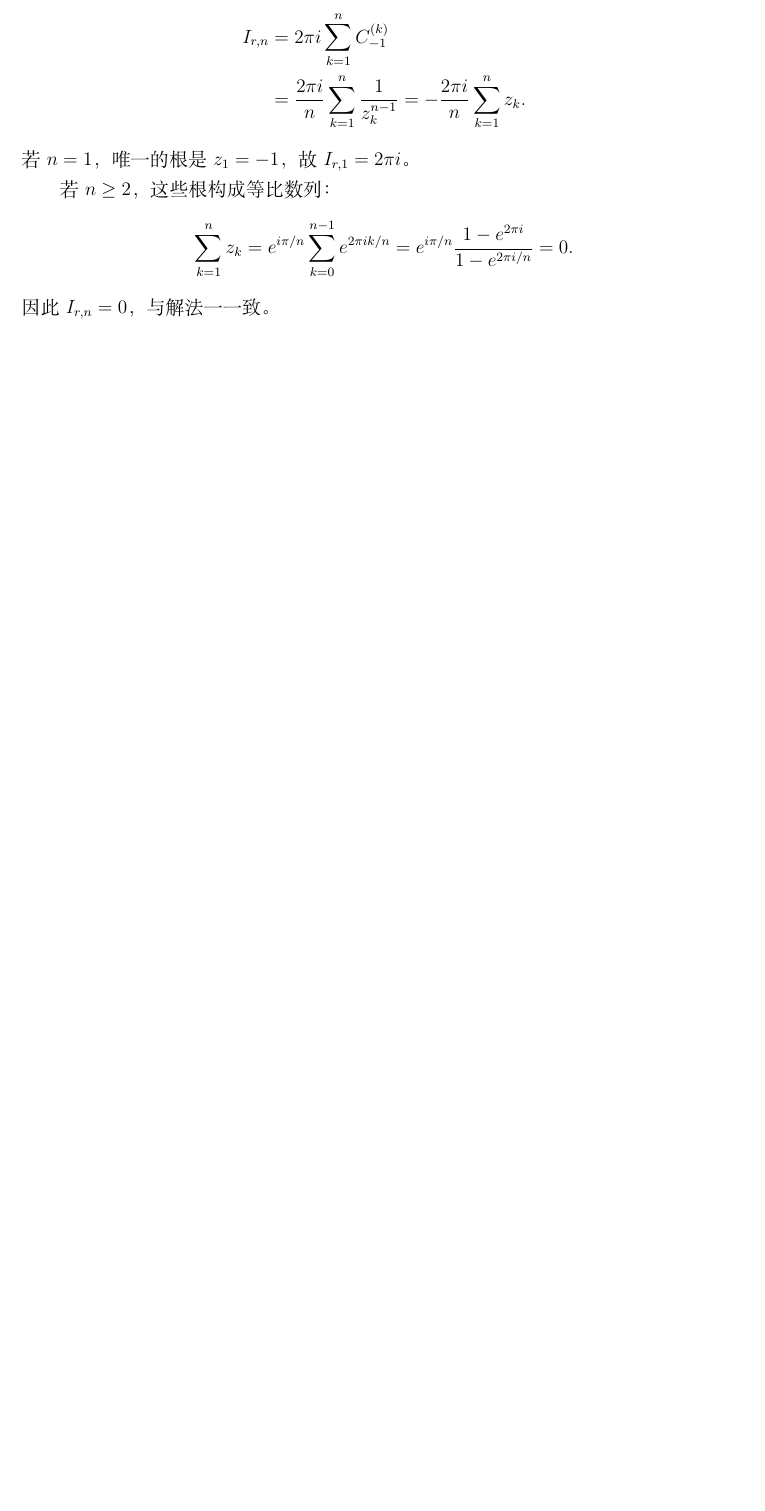
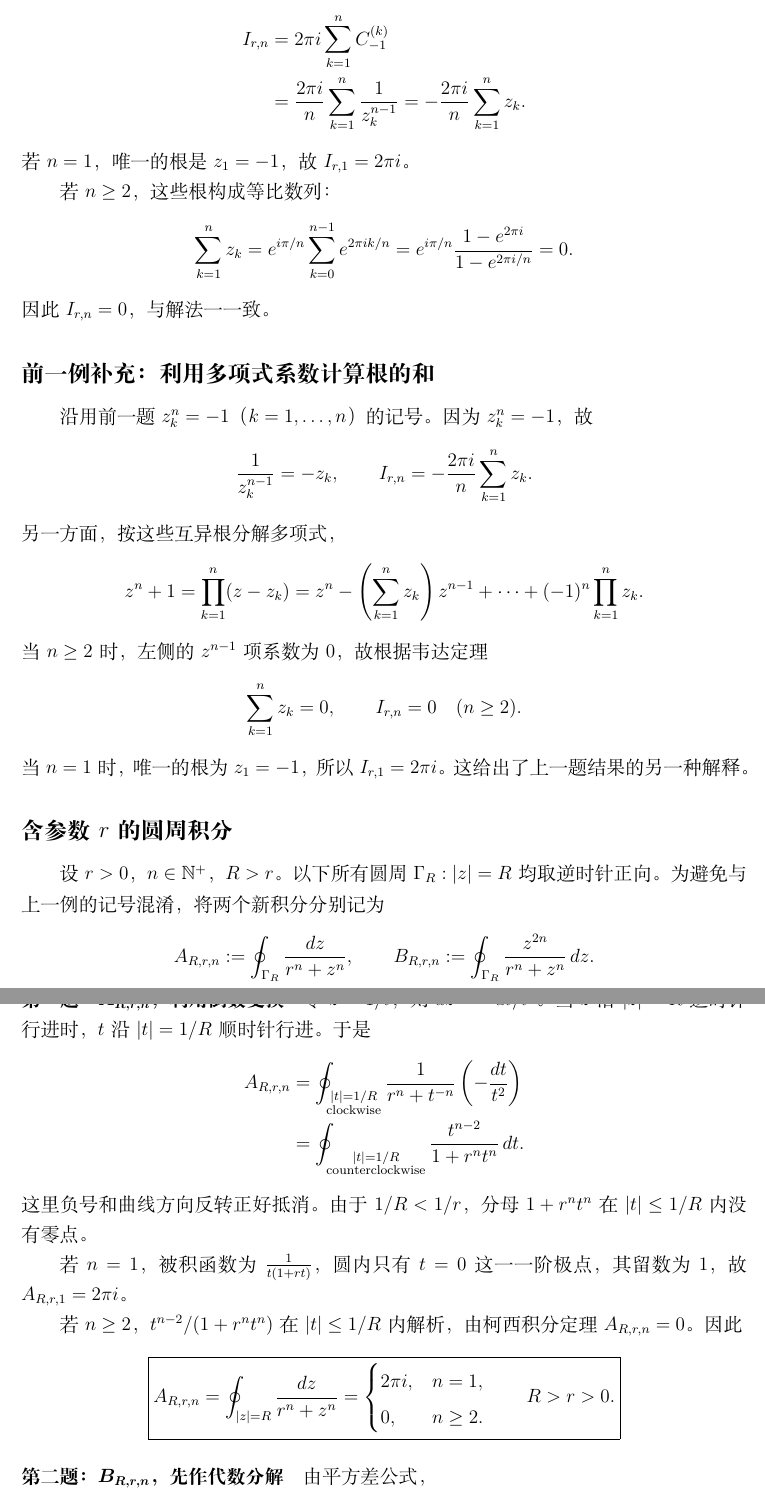
Before and after one commit to hukoutaotao/note, a LaTeX document (main.tex): part of page 10 of 10 before the commit and two parts of pages 10 and 11 of 11 after it, the two joined at a grey line, cut so that both start at the same text, the shorter picture padded with empty space. Compiled offline with XeLaTeX.

Commit message:
Append board 10: Vieta root sum and two parameterized contour integrals

```diff
--- a/main.tex
+++ b/main.tex
@@ -651,3 +651,76 @@ $I_{r,1}=2\pi i$。
 \]
 因此 $I_{r,n}=0$，与解法一一致。
 
+
+% 第 10 张板书：根的求和与参数化圆周积分。
+\subsection*{前一例补充：利用多项式系数计算根的和}
+沿用前一题 $z_k^n=-1$（$k=1,\ldots,n$）的记号。
+因为 $z_k^n=-1$，故
+\[
+   \frac1{z_k^{n-1}}=-z_k,
+   \qquad
+   I_{r,n}=-\frac{2\pi i}{n}\sum_{k=1}^{n}z_k.
+\]
+另一方面，按这些互异根分解多项式，
+\[
+  z^n+1=\prod_{k=1}^{n}(z-z_k)
+  =z^n-\left(\sum_{k=1}^{n}z_k\right)z^{n-1}
+  +\cdots+(-1)^n\prod_{k=1}^{n}z_k.
+\]
+当 $n\ge2$ 时，左侧的 $z^{n-1}$ 项系数为 $0$，
+故根据韦达定理
+\[
+  \sum_{k=1}^{n}z_k=0,\qquad I_{r,n}=0\quad(n\ge2).
+\]
+当 $n=1$ 时，唯一的根为 $z_1=-1$，所以
+$I_{r,1}=2\pi i$。这给出了上一题结果的另一种解释。
+
+\subsection*{含参数 $r$ 的圆周积分}
+设 $r>0$，$n\in\mathbb N^+$，$R>r$。
+以下所有圆周 $\Gamma_R:|z|=R$ 均取逆时针正向。
+为避免与上一例的记号混淆，将两个新积分分别记为
+\[
+  A_{R,r,n}:=\oint_{\Gamma_R}\frac{dz}{r^n+z^n},
+  \qquad
+  B_{R,r,n}:=\oint_{\Gamma_R}\frac{z^{2n}}{r^n+z^n}\,dz.
+\]
+
+\paragraph{第一题：$\boldsymbol{A_{R,r,n}}$，利用倒数变换}
+令 $z=1/t$，则 $dz=-dt/t^2$。
+当 $z$ 沿 $|z|=R$ 逆时针行进时，
+$t$ 沿 $|t|=1/R$ 顺时针行进。于是
+\begin{align*}
+  A_{R,r,n}
+  &=\oint_{\substack{|t|=1/R\\\mathrm{clockwise}}}
+      \frac{1}{r^n+t^{-n}}
+      \left(-\frac{dt}{t^2}\right)\\
+  &=\oint_{\substack{|t|=1/R\\\mathrm{counterclockwise}}}
+      \frac{t^{n-2}}{1+r^n t^n}\,dt.
+\end{align*}
+这里负号和曲线方向反转正好抵消。
+由于 $1/R<1/r$，分母 $1+r^nt^n$ 在
+$|t|\le 1/R$ 内没有零点。
+
+若 $n=1$，被积函数为
+$\frac{1}{t(1+rt)}$，
+圆内只有 $t=0$ 这一一阶极点，其留数为 $1$，
+故 $A_{R,r,1}=2\pi i$。
+
+若 $n\ge2$，$t^{n-2}/(1+r^nt^n)$
+在 $|t|\le1/R$ 内解析，
+由柯西积分定理 $A_{R,r,n}=0$。
+因此
+\[
+  \boxed{
+    A_{R,r,n}
+    =\oint_{|z|=R}\frac{dz}{r^n+z^n}
+    =\begin{cases}
+       2\pi i,& n=1,\\
+       0,& n\ge2.
+      \end{cases}
+    \qquad R>r>0.
+  }
+\]
+
+\paragraph{第二题：$\boldsymbol{B_{R,r,n}}$，先作代数分解}
+由平方差公式，
```
Also changed, not shown: main.tex (31 more changed lines).
